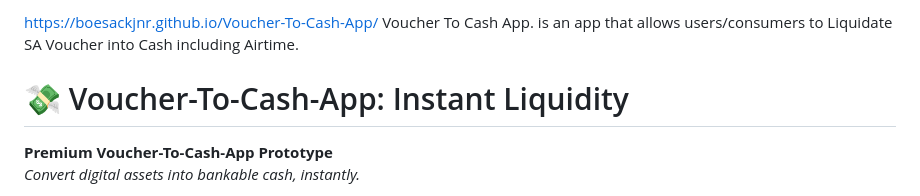
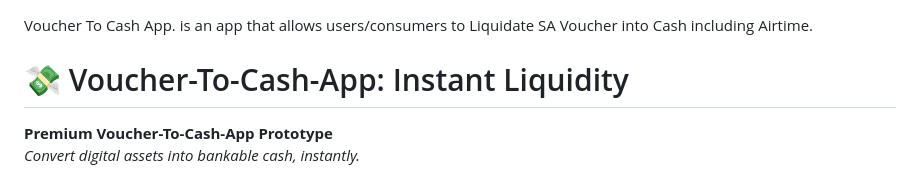
Before and after one commit to Boesackjnr/Voucher-To-Cash-App, a Markdown page: README.md, the part around the change. Drawn GitHub-style.

```diff
--- a/README.md
+++ b/README.md
@@ -1,4 +1,3 @@
-https://boesackjnr.github.io/Voucher-To-Cash-App/
 Voucher To Cash App. is an app that allows users/consumers to Liquidate SA Voucher into Cash including Airtime.
 
 # 💸 Voucher-To-Cash-App: Instant Liquidity
```
